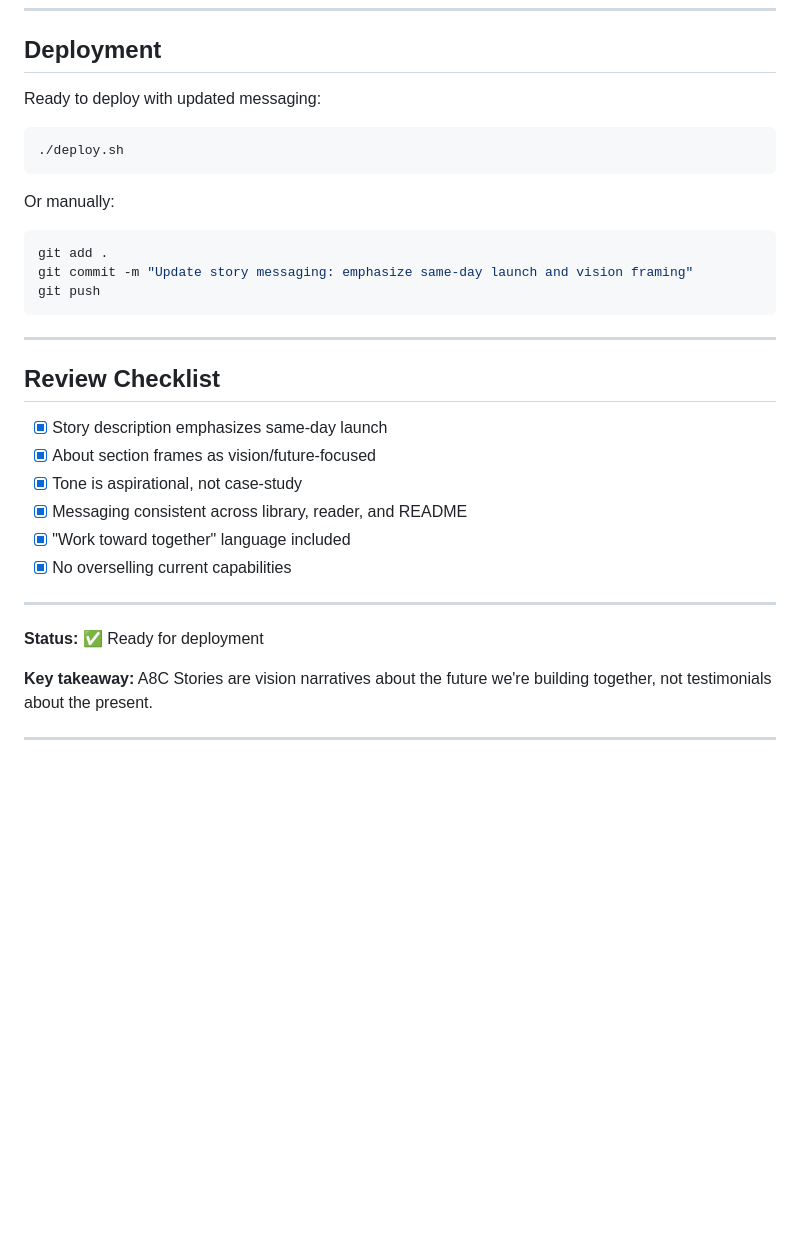
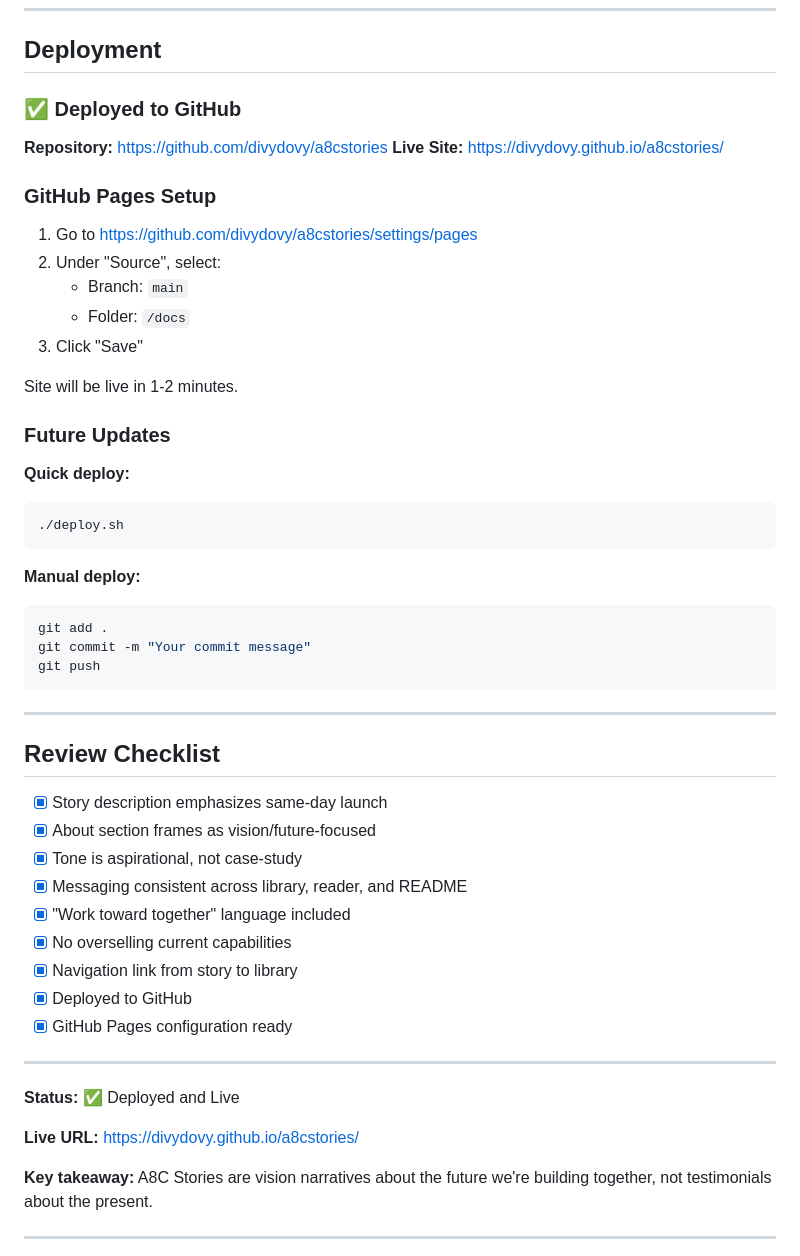
Before and after one commit to divydovy/a8cstories, a Markdown page: UPDATES_2026-01-13.md, the part around one of its changes. Rendered like a GitHub page; blank space fills up the shorter version.

Commit message:
Update documentation with deployment status
- Added navigation link section to updates
- Updated deployment status to reflect GitHub deployment
- Added GitHub Pages setup instructions
- Updated review checklist with deployment items

🤖 Generated with [Claude Code](https://claude.com/claude-code)

Co-Authored-By: Claude Sonnet 4.5 <noreply@anthropic.com>

````diff
--- a/UPDATES_2026-01-13.md
+++ b/UPDATES_2026-01-13.md
@@ -84,16 +100,32 @@ This positions A8C Stories as:
 
 ## Deployment
 
-Ready to deploy with updated messaging:
+### ✅ Deployed to GitHub
 
+**Repository:** https://github.com/divydovy/a8cstories
+**Live Site:** https://divydovy.github.io/a8cstories/
+
+### GitHub Pages Setup
+
+1. Go to https://github.com/divydovy/a8cstories/settings/pages
+2. Under "Source", select:
+   - Branch: `main`
+   - Folder: `/docs`
+3. Click "Save"
+
+Site will be live in 1-2 minutes.
+
+### Future Updates
+
+**Quick deploy:**
 ```bash
 ./deploy.sh
 ```
 
-Or manually:
+**Manual deploy:**
 ```bash
 git add .
-git commit -m "Update story messaging: emphasize same-day launch and vision framing"
+git commit -m "Your commit message"
 git push
 ```
 
@@ -107,10 +139,15 @@ git push
 - [x] Messaging consistent across library, reader, and README
 - [x] "Work toward together" language included
 - [x] No overselling current capabilities
+- [x] Navigation link from story to library
+- [x] Deployed to GitHub
+- [x] GitHub Pages configuration ready
 
 ---
 
-**Status:** ✅ Ready for deployment
+**Status:** ✅ Deployed and Live
+
+**Live URL:** https://divydovy.github.io/a8cstories/
 
 **Key takeaway:** A8C Stories are vision narratives about the future we're building together, not testimonials about the present.
 
````
Also changed, not shown: other parts of UPDATES_2026-01-13.md (+18 -2 lines).
